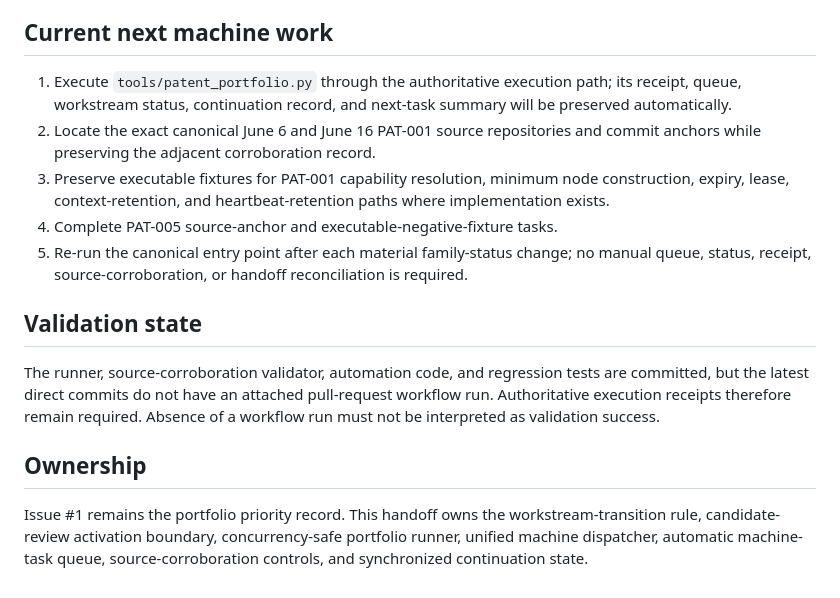
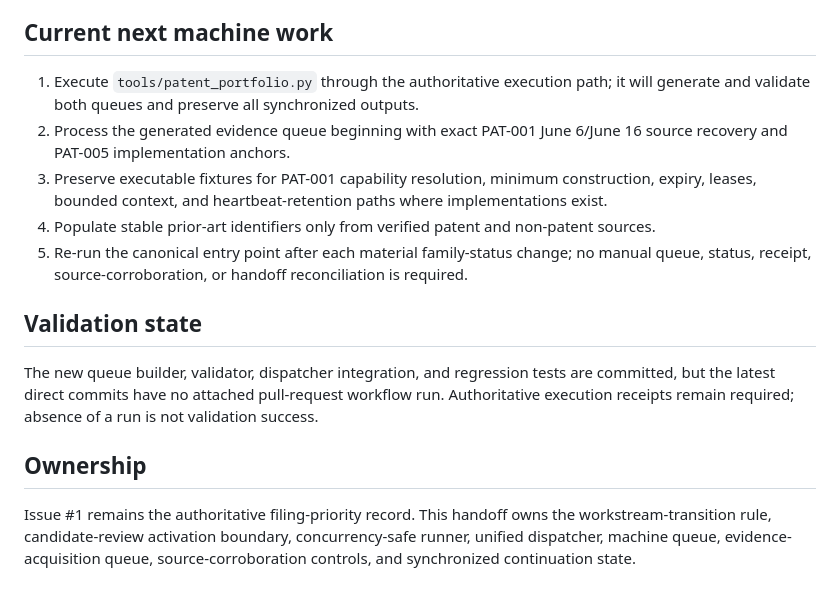
Before and after one commit to StegVerse-Labs/Patents, a Markdown page: continuation/PATENT_PORTFOLIO_TRANSITION_HANDOFF.md, the part around one of its changes. GitHub-like rendering.

```diff
--- a/continuation/PATENT_PORTFOLIO_TRANSITION_HANDOFF.md
+++ b/continuation/PATENT_PORTFOLIO_TRANSITION_HANDOFF.md
@@ -124,16 +95,16 @@ A review cycle may inspect repositories and commits, identify technical mechanis
 
 ## Current next machine work
 
-1. Execute `tools/patent_portfolio.py` through the authoritative execution path; its receipt, queue, workstream status, continuation record, and next-task summary will be preserved automatically.
-2. Locate the exact canonical June 6 and June 16 PAT-001 source repositories and commit anchors while preserving the adjacent corroboration record.
-3. Preserve executable fixtures for PAT-001 capability resolution, minimum node construction, expiry, lease, context-retention, and heartbeat-retention paths where implementation exists.
-4. Complete PAT-005 source-anchor and executable-negative-fixture tasks.
+1. Execute `tools/patent_portfolio.py` through the authoritative execution path; it will generate and validate both queues and preserve all synchronized outputs.
+2. Process the generated evidence queue beginning with exact PAT-001 June 6/June 16 source recovery and PAT-005 implementation anchors.
+3. Preserve executable fixtures for PAT-001 capability resolution, minimum construction, expiry, leases, bounded context, and heartbeat-retention paths where implementations exist.
+4. Populate stable prior-art identifiers only from verified patent and non-patent sources.
 5. Re-run the canonical entry point after each material family-status change; no manual queue, status, receipt, source-corroboration, or handoff reconciliation is required.
 
 ## Validation state
 
-The runner, source-corroboration validator, automation code, and regression tests are committed, but the latest direct commits do not have an attached pull-request workflow run. Authoritative execution receipts therefore remain required. Absence of a workflow run must not be interpreted as validation success.
+The new queue builder, validator, dispatcher integration, and regression tests are committed, but the latest direct commits have no attached pull-request workflow run. Authoritative execution receipts remain required; absence of a run is not validation success.
 
 ## Ownership
 
-Issue #1 remains the portfolio priority record. This handoff owns the workstream-transition rule, candidate-review activation boundary, concurrency-safe portfolio runner, unified machine dispatcher, automatic machine-task queue, source-corroboration controls, and synchronized continuation state.
+Issue #1 remains the authoritative filing-priority record. This handoff owns the workstream-transition rule, candidate-review activation boundary, concurrency-safe runner, unified dispatcher, machine queue, evidence-acquisition queue, source-corroboration controls, and synchronized continuation state.
```
Also changed, not shown: other parts of continuation/PATENT_PORTFOLIO_TRANSITION_HANDOFF.md (+30 -59 lines).
